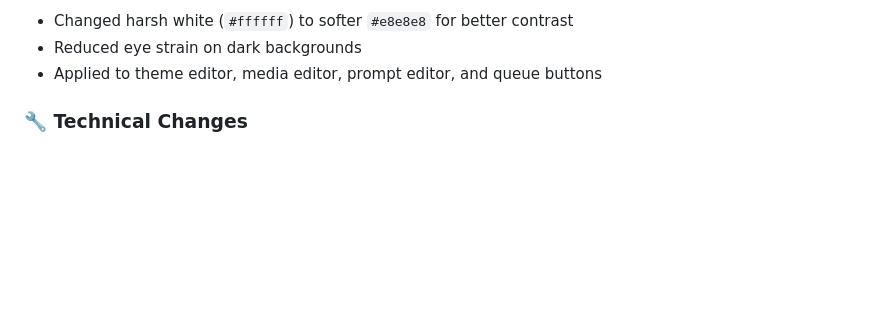
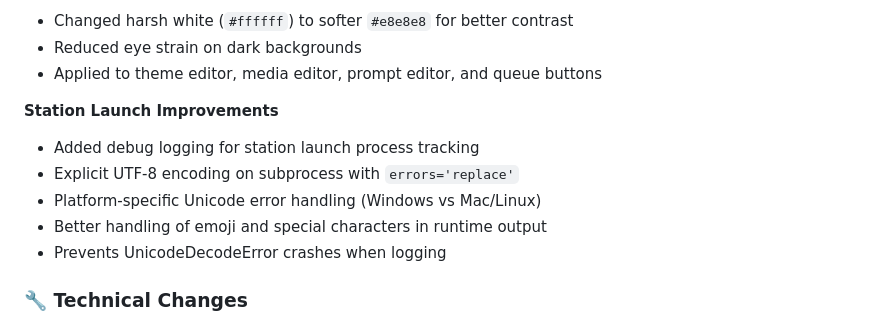
Before and after one commit to evengineer1ng/Radio-OS, a Markdown page: CHANGELOG.md, the part around the change. Rendered like a GitHub page; blank space fills up the shorter version.

Commit message:
Update CHANGELOG with station launch improvements

```diff
--- a/CHANGELOG.md
+++ b/CHANGELOG.md
@@ -73,6 +73,13 @@
 - Changed harsh white (`#ffffff`) to softer `#e8e8e8` for better contrast
 - Reduced eye strain on dark backgrounds
 - Applied to theme editor, media editor, prompt editor, and queue buttons
+
+**Station Launch Improvements**
+- Added debug logging for station launch process tracking
+- Explicit UTF-8 encoding on subprocess with `errors='replace'`
+- Platform-specific Unicode error handling (Windows vs Mac/Linux)
+- Better handling of emoji and special characters in runtime output
+- Prevents UnicodeDecodeError crashes when logging
 
 ### 🔧 Technical Changes
 
```
